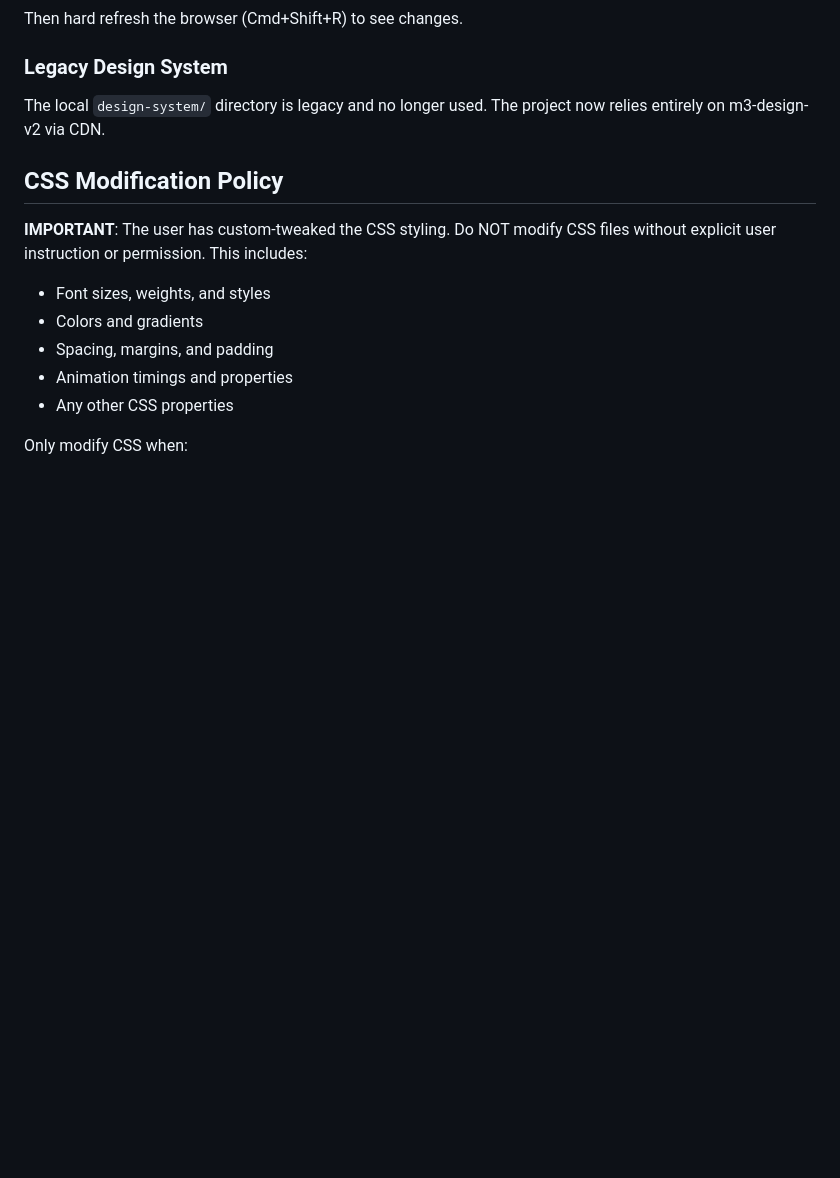
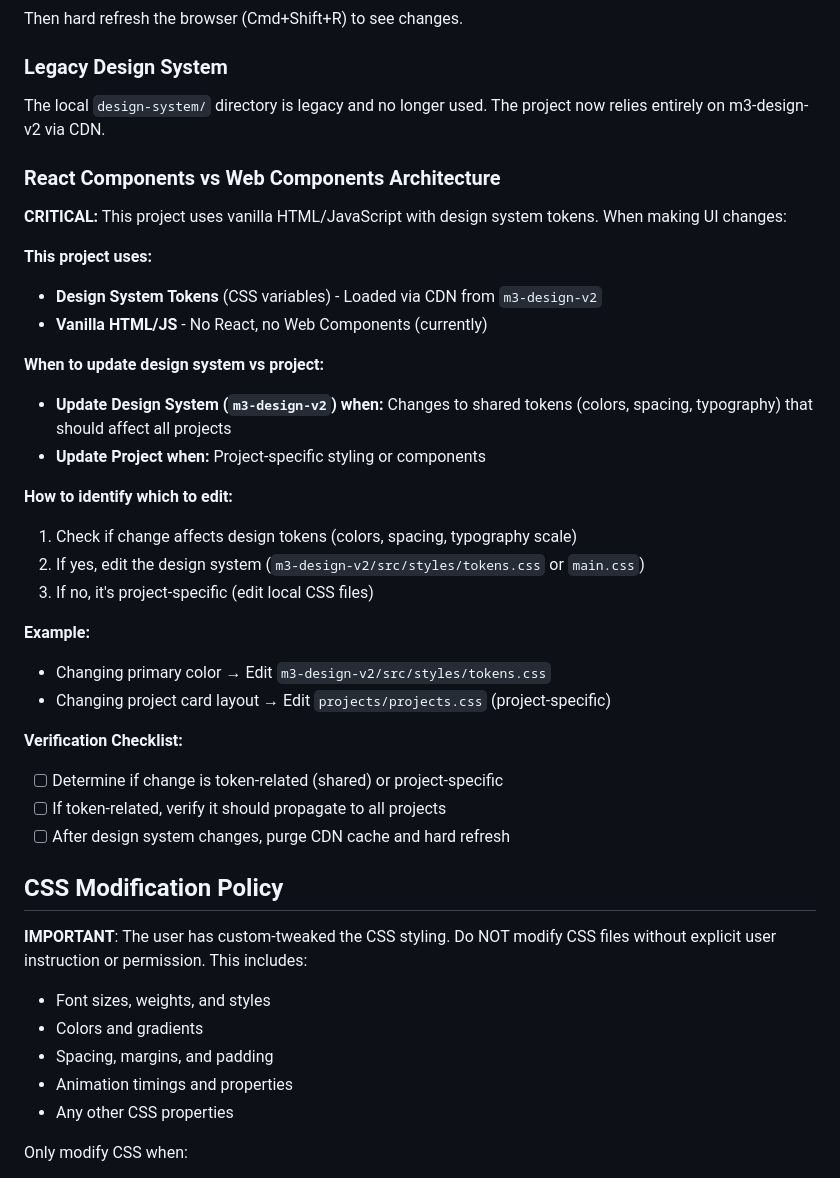
Before and after one commit to mwyuwono/Weaver-Yuwono-Home-Page, a Markdown page: CLAUDE.md, the part around the change. GitHub-like rendering; blank space fills up the shorter version.

Commit message:
documentation

```diff
--- a/CLAUDE.md
+++ b/CLAUDE.md
@@ -90,6 +90,32 @@ Then hard refresh the browser (Cmd+Shift+R) to see changes.
 ### Legacy Design System
 
 The local `design-system/` directory is legacy and no longer used. The project now relies entirely on m3-design-v2 via CDN.
+
+### React Components vs Web Components Architecture
+
+**CRITICAL:** This project uses vanilla HTML/JavaScript with design system tokens. When making UI changes:
+
+**This project uses:**
+- **Design System Tokens** (CSS variables) - Loaded via CDN from `m3-design-v2`
+- **Vanilla HTML/JS** - No React, no Web Components (currently)
+
+**When to update design system vs project:**
+- **Update Design System (`m3-design-v2`) when:** Changes to shared tokens (colors, spacing, typography) that should affect all projects
+- **Update Project when:** Project-specific styling or components
+
+**How to identify which to edit:**
+1. Check if change affects design tokens (colors, spacing, typography scale)
+2. If yes, edit the design system (`m3-design-v2/src/styles/tokens.css` or `main.css`)
+3. If no, it's project-specific (edit local CSS files)
+
+**Example:**
+- Changing primary color → Edit `m3-design-v2/src/styles/tokens.css`
+- Changing project card layout → Edit `projects/projects.css` (project-specific)
+
+**Verification Checklist:**
+- [ ] Determine if change is token-related (shared) or project-specific
+- [ ] If token-related, verify it should propagate to all projects
+- [ ] After design system changes, purge CDN cache and hard refresh
 
 ## CSS Modification Policy
 
```
